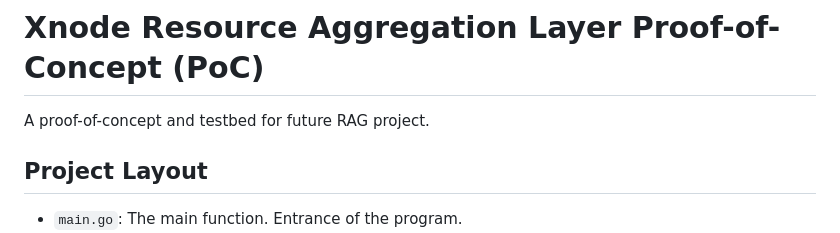
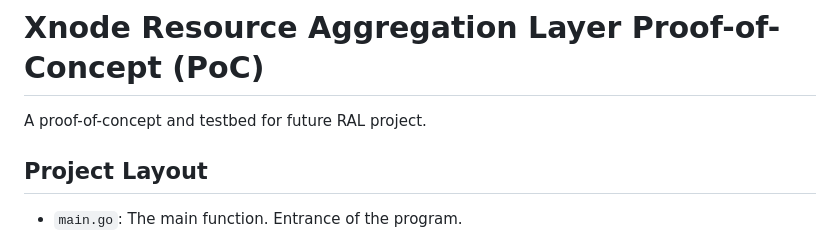
Before and after one commit to Openmesh-Network/core-resource-aggregation-poc, a Markdown page: README.md, the part around the change. Drawn GitHub-style.

```diff
--- a/README.md
+++ b/README.md
@@ -1,6 +1,6 @@
 # Xnode Resource Aggregation Layer Proof-of-Concept (PoC)
 
-A proof-of-concept and testbed for future RAG project.
+A proof-of-concept and testbed for future RAL project.
 
 ## Project Layout
 
```
